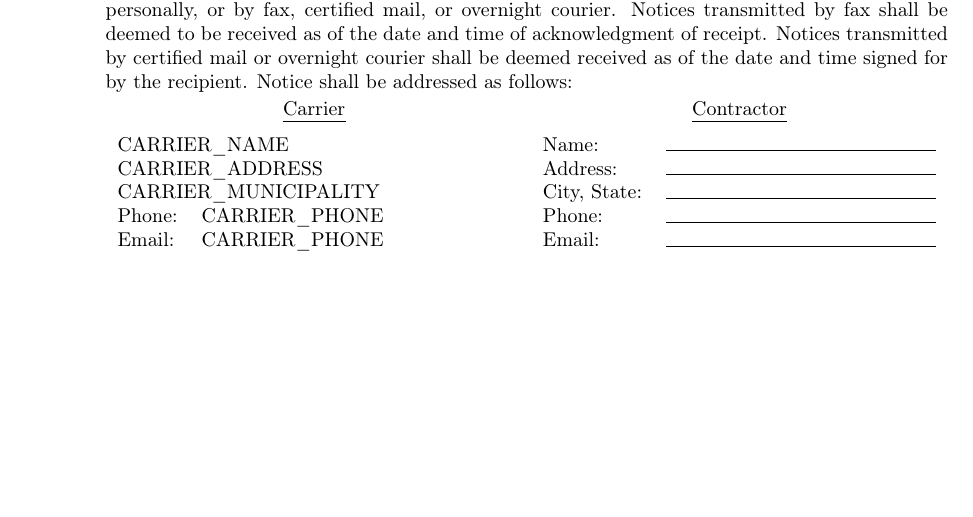
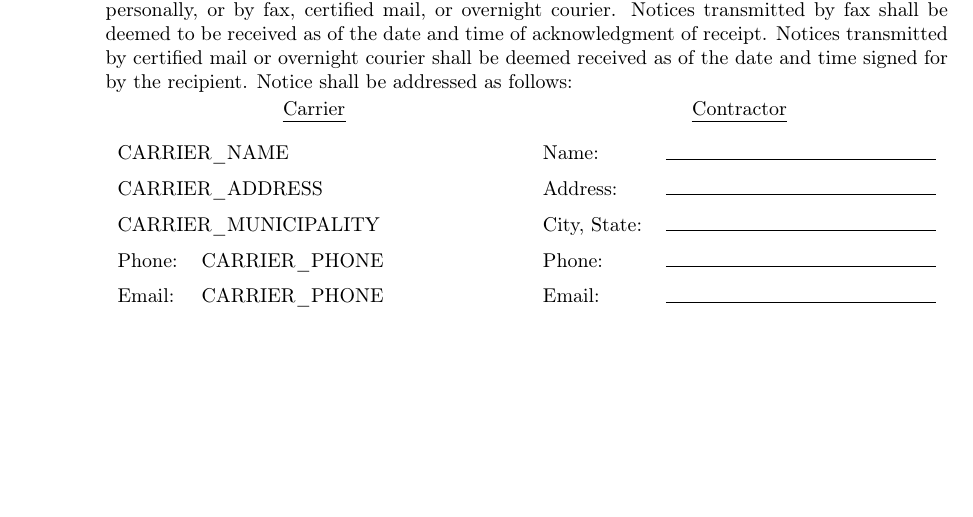
Before and after one commit to EvilCheetah/latex, a LaTeX document (Lease Agreement/main.tex, which reads Lease Agreement/content/terms/notices/contact-info.tex): part of page 10 of 10, cut so that both start at the same text. Compiled offline with pdfLaTeX.

Commit message:
refactor(): row spacing and ink field thickness

```diff
--- a/Lease Agreement/content/terms/notices/contact-info.tex
+++ b/Lease Agreement/content/terms/notices/contact-info.tex
@@ -12,21 +18,29 @@
                 Email:         & \CarrierPhoneNumber
             \end{tabularx}
         \end{center}
+
+        \endgroup
     \end{minipage}%
     %
     \hfill%
     %
     \begin{minipage}{0.495\linewidth}
         \subsubsection{Contractor}
+
+        \begingroup
+        \renewcommand{\arraystretch}{\RowSpacing}
+
         \begin{center}
             \begin{tabularx}{\textwidth}{l X}
-                Name:        & \rule{\linewidth}{0.5pt} \\
-                Address:     & \rule{\linewidth}{0.5pt} \\
-                City, State: & \rule{\linewidth}{0.5pt} \\
-                Phone:       & \rule{\linewidth}{0.5pt} \\
-                Email:       & \rule{\linewidth}{0.5pt}
+                Name:        & \rule{\linewidth}{\InkFieldThinkness} \\
+                Address:     & \rule{\linewidth}{\InkFieldThinkness} \\
+                City, State: & \rule{\linewidth}{\InkFieldThinkness} \\
+                Phone:       & \rule{\linewidth}{\InkFieldThinkness} \\
+                Email:       & \rule{\linewidth}{\InkFieldThinkness}
             \end{tabularx}
         \end{center}
+
+        \endgroup
     \end{minipage}
 }
 \vspace{1em}
```
Also changed, not shown: Lease Agreement/content/terms/notices/contact-info.tex (8 more changed lines).
